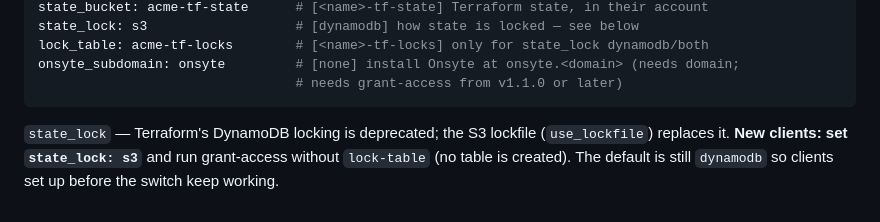
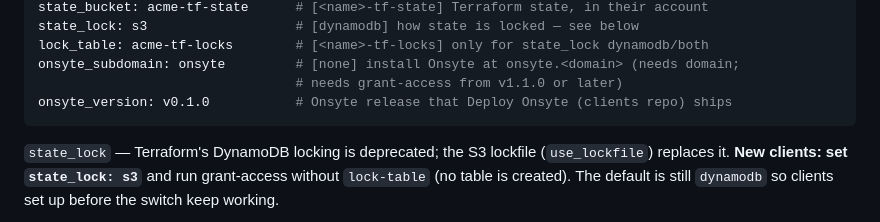
Before and after one commit to derekadombek/website-deploy, a Markdown page: clients/README.md, the part around the change. GitHub-like rendering.

Commit message:
clients/README: onsyte_version field
Co-Authored-By: Claude Opus 5.5 <noreply@anthropic.com>

````diff
--- a/clients/README.md
+++ b/clients/README.md
@@ -41,6 +41,7 @@ state_lock: s3                   # [dynamodb] how state is locked — see below
 lock_table: acme-tf-locks        # [<name>-tf-locks] only for state_lock dynamodb/both
 onsyte_subdomain: onsyte         # [none] install Onsyte at onsyte.<domain> (needs domain;
                                  # needs grant-access from v1.1.0 or later)
+onsyte_version: v0.1.0           # Onsyte release that Deploy Onsyte (clients repo) ships
 ```
 
 `state_lock` — Terraform's DynamoDB locking is deprecated; the S3 lockfile
````
